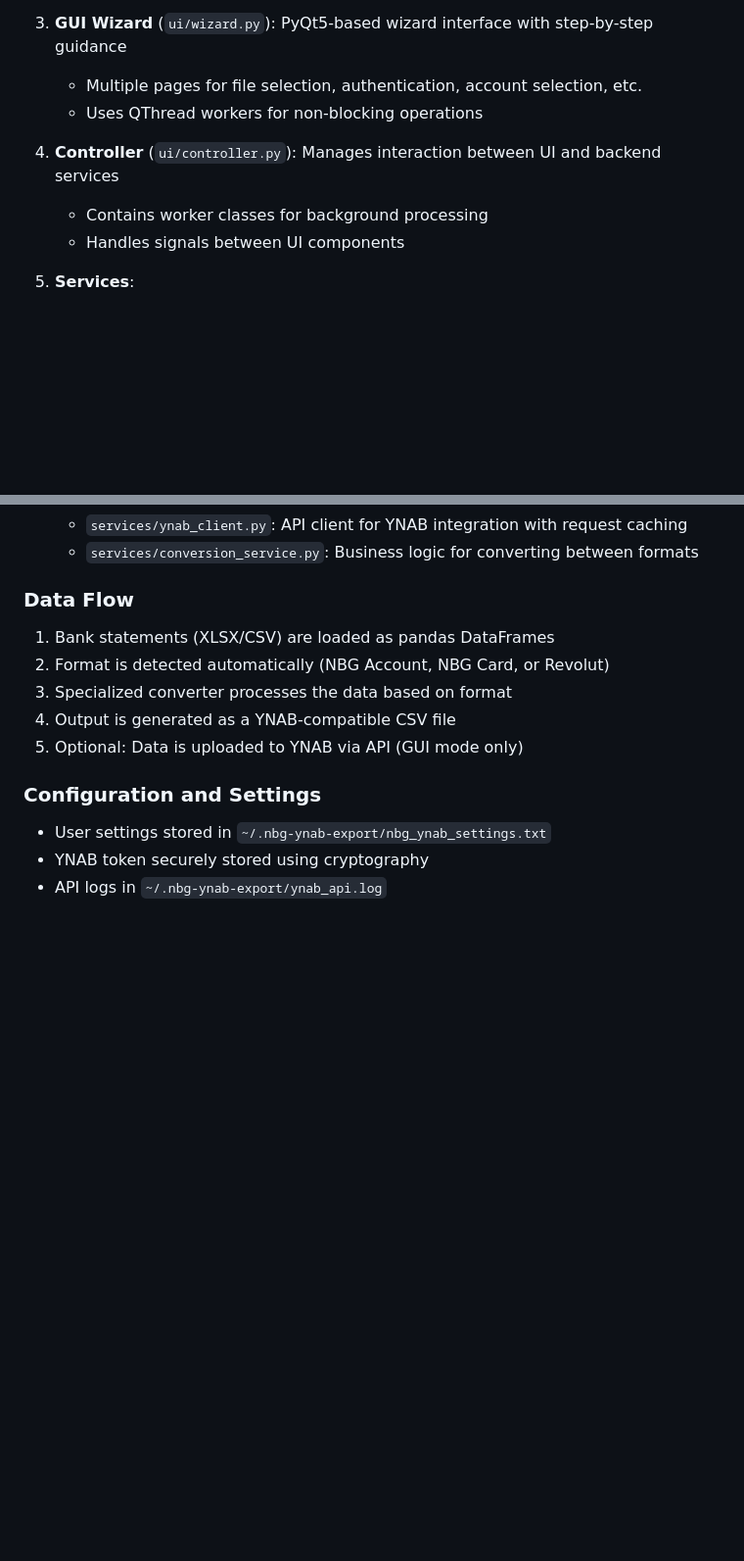
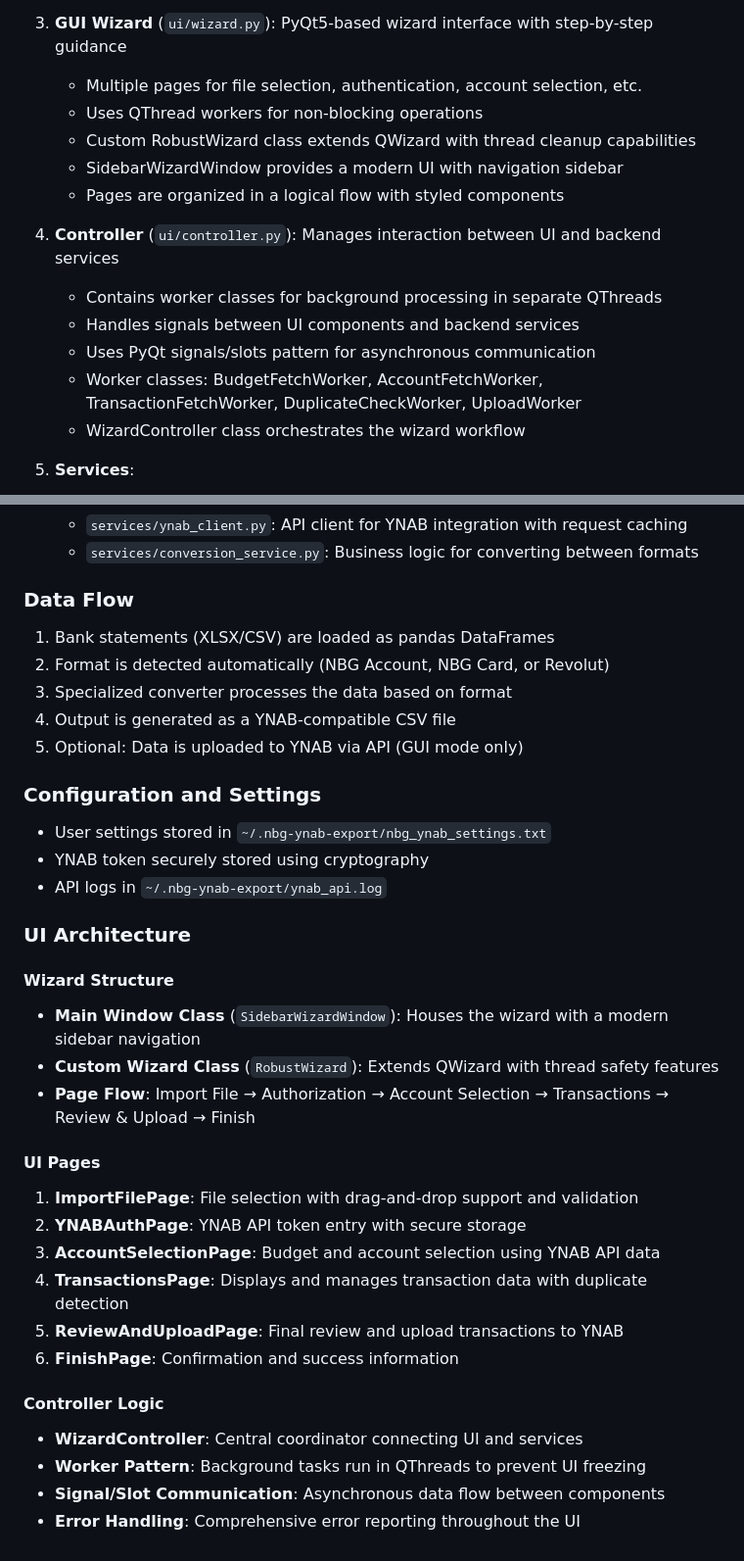
Before and after one commit to Nikolay-Sergeev/nbg-ynab-export, a Markdown page: CLAUDE.md, 2 parts joined by grey strips. Shown at 98% size. Rendered like a GitHub page; blank space fills up the shorter version.

Commit message:
Document UI architecture in CLAUDE.md

```diff
--- a/CLAUDE.md
+++ b/CLAUDE.md
@@ -70,10 +70,16 @@ The application is structured with the following components:
 3. **GUI Wizard** (`ui/wizard.py`): PyQt5-based wizard interface with step-by-step guidance
    - Multiple pages for file selection, authentication, account selection, etc.
    - Uses QThread workers for non-blocking operations
+   - Custom RobustWizard class extends QWizard with thread cleanup capabilities
+   - SidebarWizardWindow provides a modern UI with navigation sidebar
+   - Pages are organized in a logical flow with styled components
 
 4. **Controller** (`ui/controller.py`): Manages interaction between UI and backend services
-   - Contains worker classes for background processing
-   - Handles signals between UI components
+   - Contains worker classes for background processing in separate QThreads
+   - Handles signals between UI components and backend services
+   - Uses PyQt signals/slots pattern for asynchronous communication
+   - Worker classes: BudgetFetchWorker, AccountFetchWorker, TransactionFetchWorker, DuplicateCheckWorker, UploadWorker
+   - WizardController class orchestrates the wizard workflow
 
 5. **Services**:
    - `services/ynab_client.py`: API client for YNAB integration with request caching
@@ -90,3 +96,24 @@ The application is structured with the following components:
 - User settings stored in `~/.nbg-ynab-export/nbg_ynab_settings.txt`
 - YNAB token securely stored using cryptography
 - API logs in `~/.nbg-ynab-export/ynab_api.log`
+
+### UI Architecture
+
+#### Wizard Structure
+- **Main Window Class** (`SidebarWizardWindow`): Houses the wizard with a modern sidebar navigation
+- **Custom Wizard Class** (`RobustWizard`): Extends QWizard with thread safety features
+- **Page Flow**: Import File → Authorization → Account Selection → Transactions → Review & Upload → Finish
+
+#### UI Pages
+1. **ImportFilePage**: File selection with drag-and-drop support and validation
+2. **YNABAuthPage**: YNAB API token entry with secure storage
+3. **AccountSelectionPage**: Budget and account selection using YNAB API data
+4. **TransactionsPage**: Displays and manages transaction data with duplicate detection
+5. **ReviewAndUploadPage**: Final review and upload transactions to YNAB
+6. **FinishPage**: Confirmation and success information
+
+#### Controller Logic
+- **WizardController**: Central coordinator connecting UI and services
+- **Worker Pattern**: Background tasks run in QThreads to prevent UI freezing
+- **Signal/Slot Communication**: Asynchronous data flow between components
+- **Error Handling**: Comprehensive error reporting throughout the UI
```
